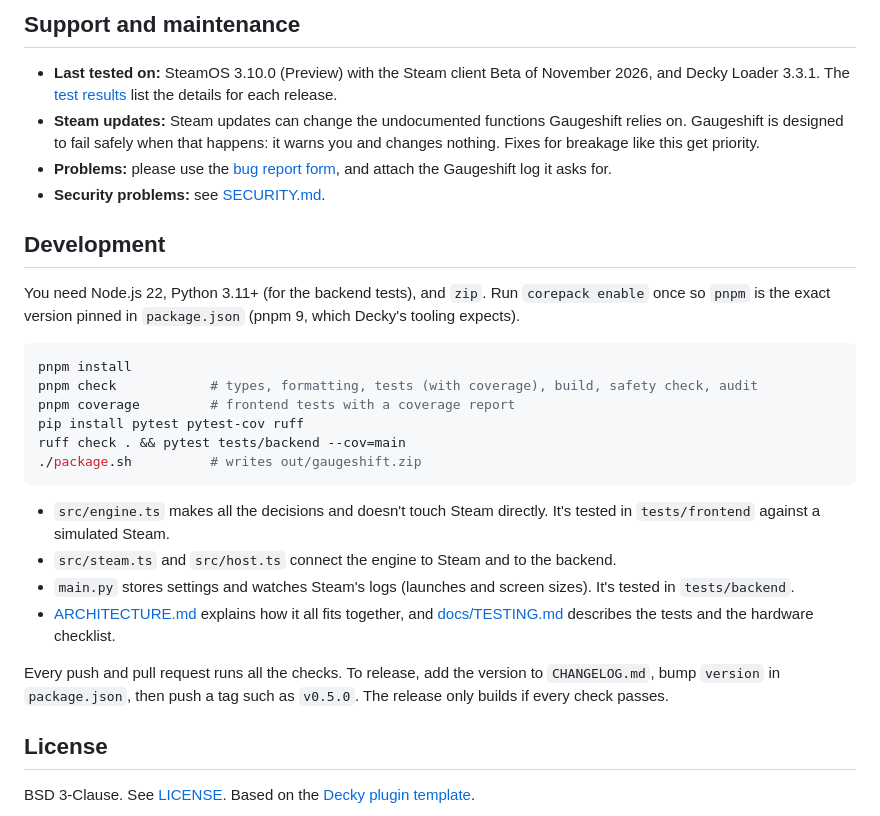
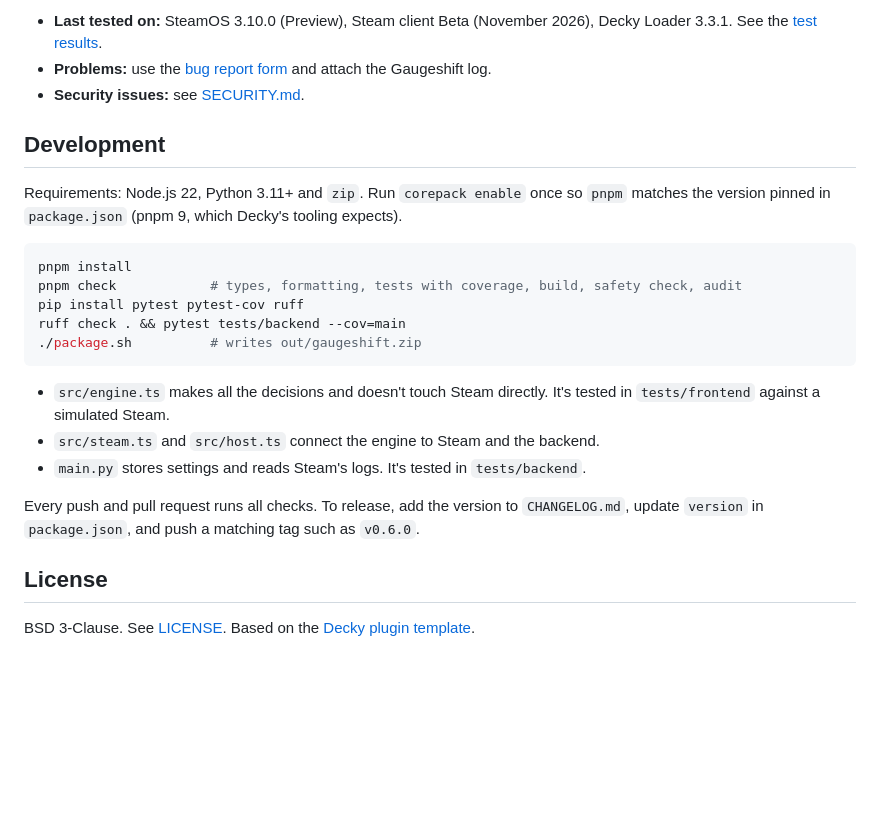
Before and after one commit to murphmar/decky-gaugeshift, a Markdown page: README.md, the part around one of its changes. GitHub-like rendering; blank space fills up the shorter version.

````diff
--- a/README.md
+++ b/README.md
@@ -97,30 +95,25 @@ If you find something wrong, please [open an issue](https://github.com/murphmar/
 
-## Support and maintenance
-
-- **Last tested on:** SteamOS 3.10.0 (Preview) with the Steam client Beta of November 2026, and Decky Loader 3.3.1. The [test results](docs/TESTING.md#results) list the details for each release.
-- **Steam updates:** Steam updates can change the undocumented functions Gaugeshift relies on. Gaugeshift is designed to fail safely when that happens: it warns you and changes nothing. Fixes for breakage like this get priority.
-- **Problems:** please use the [bug report form](https://github.com/murphmar/decky-gaugeshift/issues/new/choose), and attach the Gaugeshift log it asks for.
-- **Security problems:** see [SECURITY.md](SECURITY.md#reporting-a-security-problem).
+- **Last tested on:** SteamOS 3.10.0 (Preview), Steam client Beta (November 2026), Decky Loader 3.3.1. See the [test results](docs/TESTING.md#results).
+- **Problems:** use the [bug report form](https://github.com/murphmar/decky-gaugeshift/issues/new/choose) and attach the Gaugeshift log.
+- **Security issues:** see [SECURITY.md](SECURITY.md#reporting-a-security-problem).
 
 ## Development
 
-You need Node.js 22, Python 3.11+ (for the backend tests), and `zip`. Run `corepack enable` once so `pnpm` is the exact version pinned in `package.json` (pnpm 9, which Decky's tooling expects).
+Requirements: Node.js 22, Python 3.11+ and `zip`. Run `corepack enable` once so `pnpm` matches the version pinned in `package.json` (pnpm 9, which Decky's tooling expects).
 
 ```sh
 pnpm install
-pnpm check            # types, formatting, tests (with coverage), build, safety check, audit
-pnpm coverage         # frontend tests with a coverage report
+pnpm check            # types, formatting, tests with coverage, build, safety check, audit
 pip install pytest pytest-cov ruff
 ruff check . && pytest tests/backend --cov=main
 ./package.sh          # writes out/gaugeshift.zip
 ```
 
 - `src/engine.ts` makes all the decisions and doesn't touch Steam directly. It's tested in `tests/frontend` against a simulated Steam.
-- `src/steam.ts` and `src/host.ts` connect the engine to Steam and to the backend.
-- `main.py` stores settings and watches Steam's logs (launches and screen sizes). It's tested in `tests/backend`.
-- [ARCHITECTURE.md](ARCHITECTURE.md) explains how it all fits together, and [docs/TESTING.md](docs/TESTING.md) describes the tests and the hardware checklist.
+- `src/steam.ts` and `src/host.ts` connect the engine to Steam and the backend.
+- `main.py` stores settings and reads Steam's logs. It's tested in `tests/backend`.
 
-Every push and pull request runs all the checks. To release, add the version to `CHANGELOG.md`, bump `version` in `package.json`, then push a tag such as `v0.5.0`. The release only builds if every check passes.
+Every push and pull request runs all checks. To release, add the version to `CHANGELOG.md`, update `version` in `package.json`, and push a matching tag such as `v0.6.0`.
 
 ## License
 
````
Also changed, not shown: other parts of README.md (+46 -48 lines), ARCHITECTURE.md (+1 -1 lines), SECURITY.md (+3 -3 lines), docs/images/panel-streaming.png, docs/images/panel.png (deleted).
